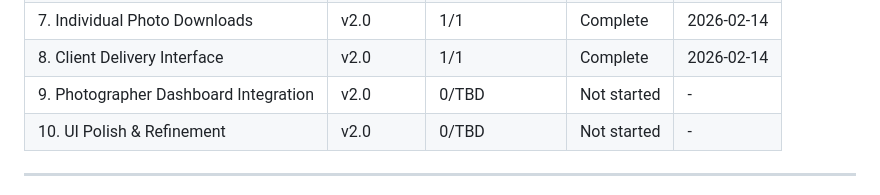
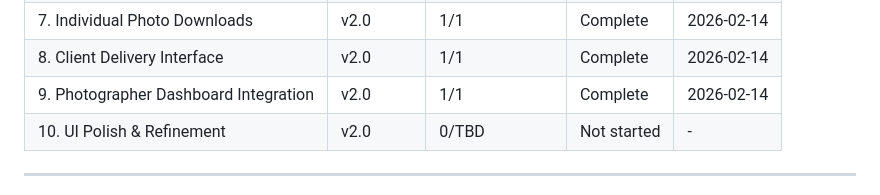
Before and after one commit to Shedou85/photo-hub-project, a Markdown page: .planning/ROADMAP.md, the part around one of its changes. Drawn GitHub-style.

```diff
--- a/.planning/ROADMAP.md
+++ b/.planning/ROADMAP.md
@@ -123,7 +123,7 @@ Phases execute in numeric order: 5 → 6 → 7 → 8 → 9 → 10
 | 6. Server-Side ZIP Downloads | v2.0 | 1/1 | Complete | 2026-02-13 |
 | 7. Individual Photo Downloads | v2.0 | 1/1 | Complete | 2026-02-14 |
 | 8. Client Delivery Interface | v2.0 | 1/1 | Complete | 2026-02-14 |
-| 9. Photographer Dashboard Integration | v2.0 | 0/TBD | Not started | - |
+| 9. Photographer Dashboard Integration | v2.0 | 1/1 | Complete | 2026-02-14 |
 | 10. UI Polish & Refinement | v2.0 | 0/TBD | Not started | - |
 
 ---
```
Also changed, not shown: other parts of .planning/ROADMAP.md (+2 -2 lines), 1 other file.
